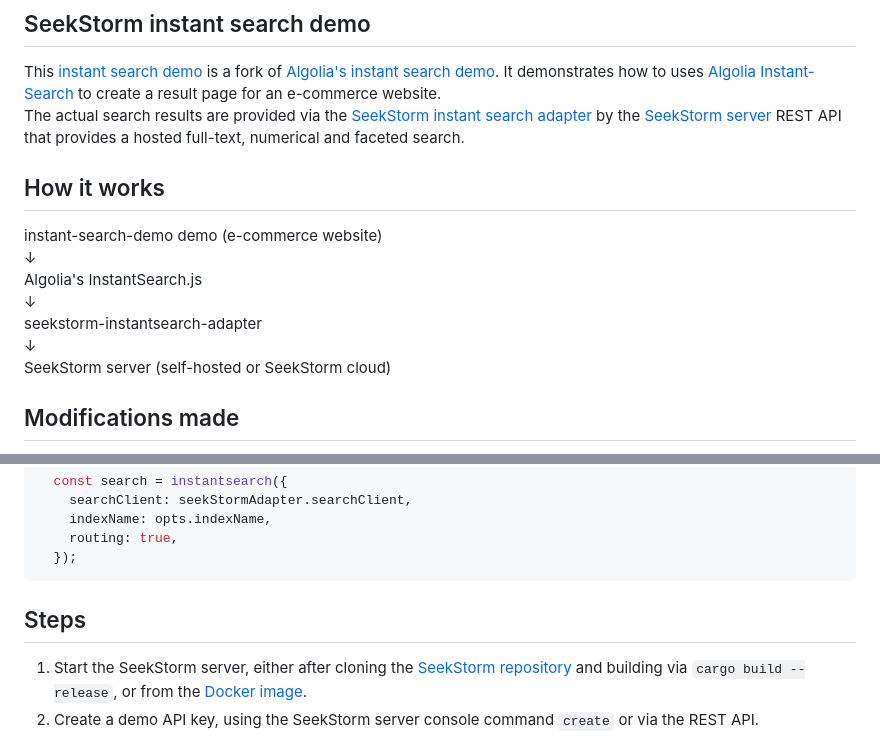
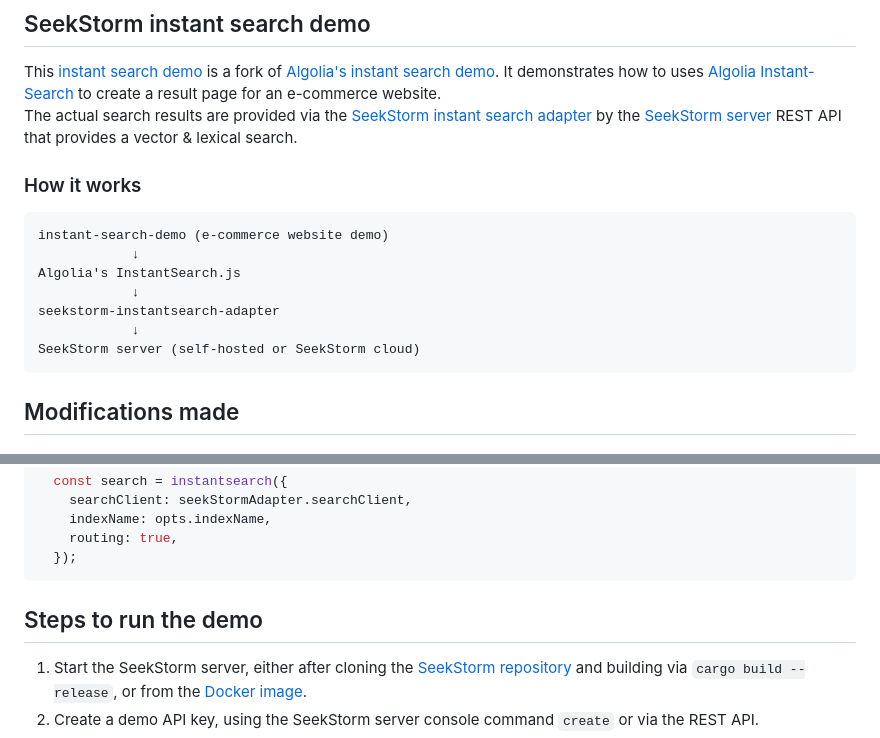
Before and after one commit to SeekStorm/seekstorm-instantsearch-adapter, a Markdown page: README.md, 2 parts joined by grey strips. GitHub-like rendering.

````diff
--- a/README.md
+++ b/README.md
@@ -9,17 +9,19 @@ import SeekStormInstantSearchAdapter from 'seekstorm-instantsearch-adapter';
 
 ## SeekStorm instant search demo
 This [instant search demo](https://github.com/SeekStorm/instant-search-demo) is a fork of [Algolia's instant search demo](https://github.com/algolia/instant-search-demo). It demonstrates how to uses [Algolia Instant-Search](https://github.com/algolia/instantsearch) to create a result page for an e-commerce website.
-The actual search results are provided via the [SeekStorm instant search adapter](https://github.com/SeekStorm/seekstorm_instant_search) by the [SeekStorm server](https://github.com/SeekStorm/SeekStorm) REST API that provides a hosted full-text, numerical and faceted search.
+The actual search results are provided via the [SeekStorm instant search adapter](https://github.com/SeekStorm/seekstorm_instant_search) by the [SeekStorm server](https://github.com/SeekStorm/SeekStorm) REST API that provides a vector &amp; lexical search.
 
-## How it works
+### How it works
 
-instant-search-demo demo (e-commerce website)
-↓
+```
+instant-search-demo (e-commerce website demo)
+            ↓
 Algolia's InstantSearch.js
-↓
+            ↓
 seekstorm-instantsearch-adapter
-↓
+            ↓
 SeekStorm server (self-hosted or SeekStorm cloud)
+```
 
 ## Modifications made
 
@@ -79,7 +81,7 @@ function app(opts) {
   });
 ```
 
-## Steps
+## Steps to run the demo
 
 1. Start the SeekStorm server, either after cloning the [SeekStorm repository](https://github.com/SeekStorm/SeekStorm/tree/main/seekstorm_server) and building via `cargo build --release`, or from the [Docker image](https://hub.docker.com/r/wolfgarbe/seekstorm_server).
 2. Create a demo API key, using the SeekStorm server console command `create` or via the REST API.
````
